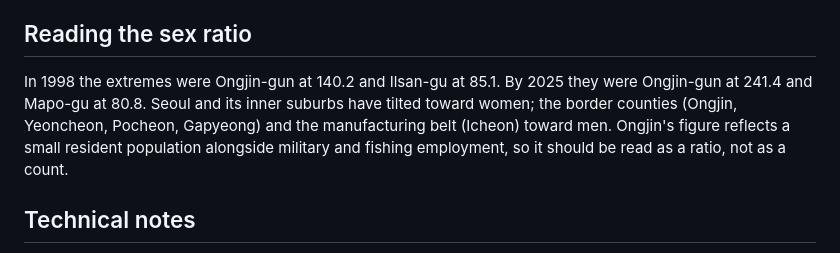
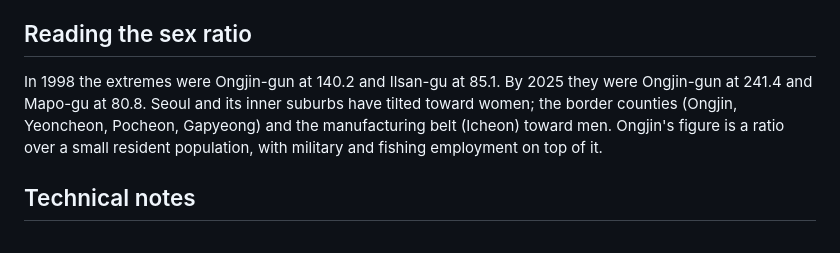
Before and after one commit to wherewindstay/gendered-space, a Markdown page: README.md, the part around the change. Drawn GitHub-style.

```diff
--- a/README.md
+++ b/README.md
@@ -46,7 +46,7 @@ Centres of population for 1998–2023 come from the author's own `centroid_sgg.R
 
 ## Reading the sex ratio
 
-In 1998 the extremes were Ongjin-gun at 140.2 and Ilsan-gu at 85.1. By 2025 they were Ongjin-gun at 241.4 and Mapo-gu at 80.8. Seoul and its inner suburbs have tilted toward women; the border counties (Ongjin, Yeoncheon, Pocheon, Gapyeong) and the manufacturing belt (Icheon) toward men. Ongjin's figure reflects a small resident population alongside military and fishing employment, so it should be read as a ratio, not as a count.
+In 1998 the extremes were Ongjin-gun at 140.2 and Ilsan-gu at 85.1. By 2025 they were Ongjin-gun at 241.4 and Mapo-gu at 80.8. Seoul and its inner suburbs have tilted toward women; the border counties (Ongjin, Yeoncheon, Pocheon, Gapyeong) and the manufacturing belt (Icheon) toward men. Ongjin's figure is a ratio over a small resident population, with military and fishing employment on top of it.
 
 ## Technical notes
 
```
Also changed, not shown: README.ko.md (+1 -1 lines).
